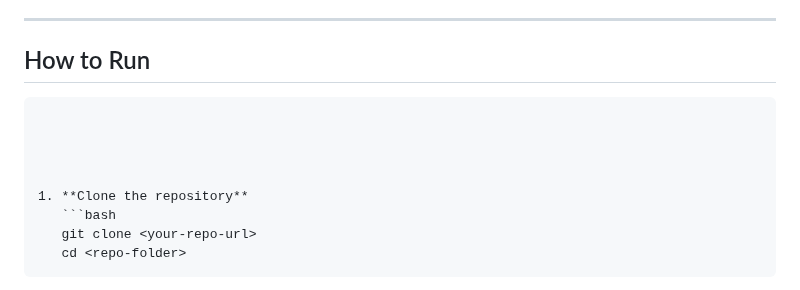
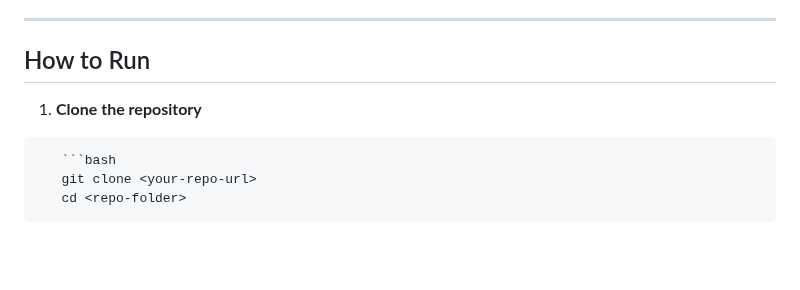
Before and after one commit to aniketmore-pixel/TasteMate, a Markdown page: README.md, the part around the change. GitHub-like rendering; blank space fills up the shorter version.

`````diff
--- a/README.md
+++ b/README.md
@@ -6,12 +6,13 @@
 
 ## How to Run
 
-````markdown
 
 
 
 
 1. **Clone the repository**
+
+````markdown
    ```bash
    git clone <your-repo-url>
    cd <repo-folder>
`````
